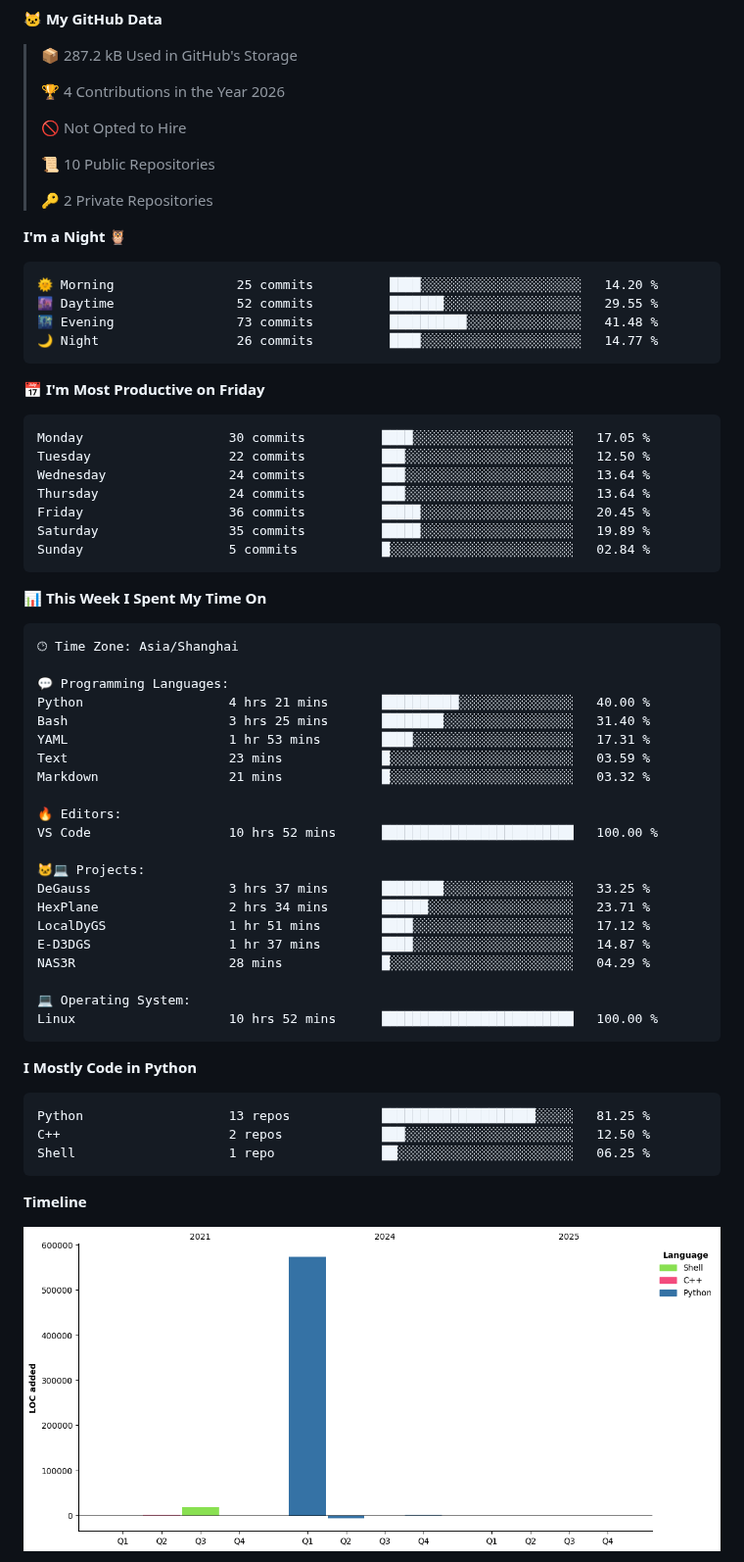
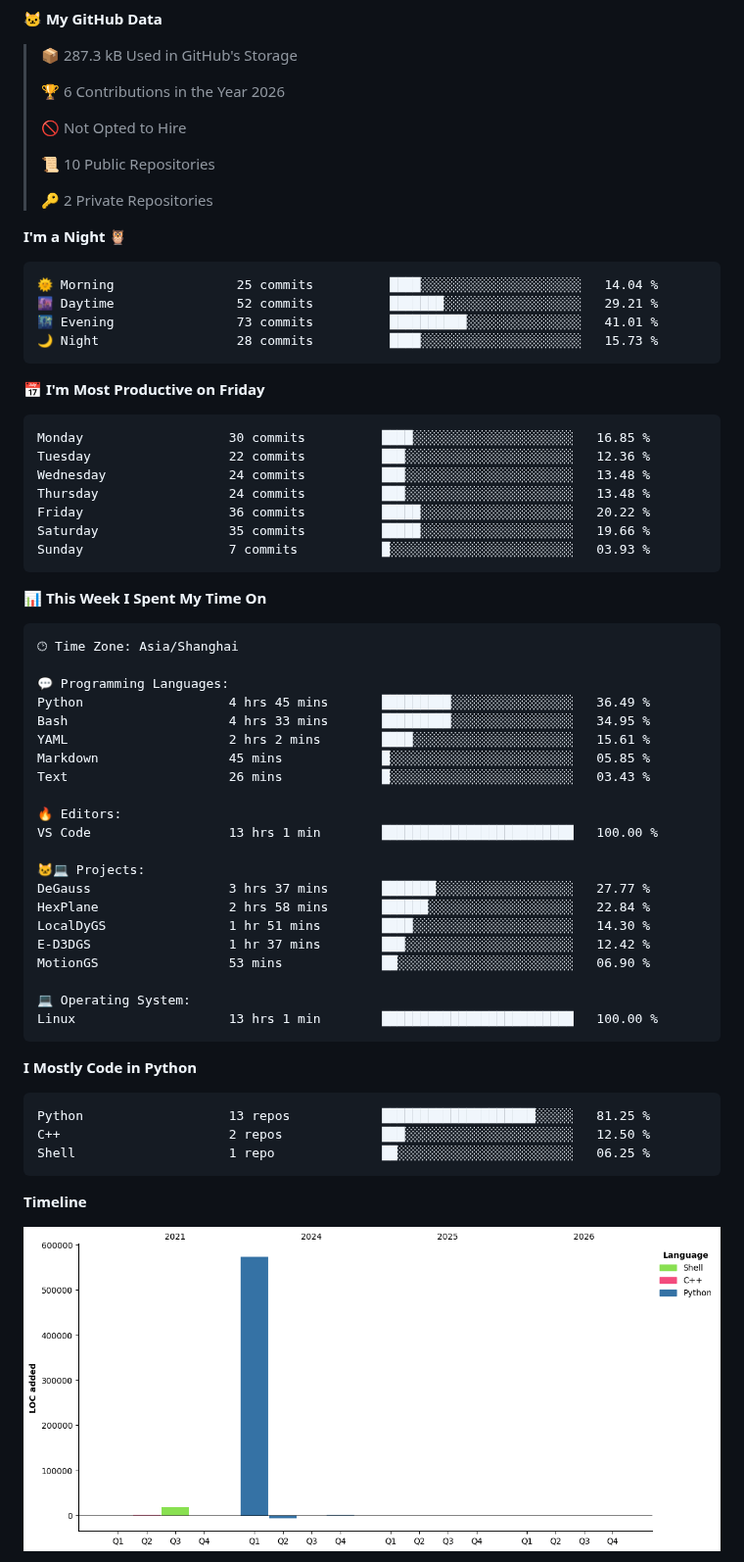
Before and after one commit to yejun688/yejun688, a Markdown page: README.md, the part around one of its changes. Shown at 98% size. Drawn GitHub-style; pictures changed too: assets/bar_graph.png.

Commit message:
Updated with Dev Metrics

````diff
--- a/README.md
+++ b/README.md
@@ -16,8 +18,8 @@ You can click the Preview link to take a look at your changes.
 **🐱 My GitHub Data**
 
-> 📦 287.2 kB Used in GitHub's Storage
+> 📦 287.3 kB Used in GitHub's Storage
  >
-> 🏆 4 Contributions in the Year 2026
+> 🏆 6 Contributions in the Year 2026
  >
 > 🚫 Not Opted to Hire
  >
@@ -28,21 +30,21 @@ You can click the Preview link to take a look at your changes.
 **I'm a Night 🦉**
 
 ```text
-🌞 Morning                25 commits          ████░░░░░░░░░░░░░░░░░░░░░   14.20 %
-🌆 Daytime                52 commits          ███████░░░░░░░░░░░░░░░░░░   29.55 %
-🌃 Evening                73 commits          ██████████░░░░░░░░░░░░░░░   41.48 %
-🌙 Night                  26 commits          ████░░░░░░░░░░░░░░░░░░░░░   14.77 %
+🌞 Morning                25 commits          ████░░░░░░░░░░░░░░░░░░░░░   14.04 %
+🌆 Daytime                52 commits          ███████░░░░░░░░░░░░░░░░░░   29.21 %
+🌃 Evening                73 commits          ██████████░░░░░░░░░░░░░░░   41.01 %
+🌙 Night                  28 commits          ████░░░░░░░░░░░░░░░░░░░░░   15.73 %
 ```
 📅 **I'm Most Productive on Friday**
 
 ```text
-Monday                   30 commits          ████░░░░░░░░░░░░░░░░░░░░░   17.05 %
-Tuesday                  22 commits          ███░░░░░░░░░░░░░░░░░░░░░░   12.50 %
-Wednesday                24 commits          ███░░░░░░░░░░░░░░░░░░░░░░   13.64 %
-Thursday                 24 commits          ███░░░░░░░░░░░░░░░░░░░░░░   13.64 %
-Friday                   36 commits          █████░░░░░░░░░░░░░░░░░░░░   20.45 %
-Saturday                 35 commits          █████░░░░░░░░░░░░░░░░░░░░   19.89 %
-Sunday                   5 commits           █░░░░░░░░░░░░░░░░░░░░░░░░   02.84 %
+Monday                   30 commits          ████░░░░░░░░░░░░░░░░░░░░░   16.85 %
+Tuesday                  22 commits          ███░░░░░░░░░░░░░░░░░░░░░░   12.36 %
+Wednesday                24 commits          ███░░░░░░░░░░░░░░░░░░░░░░   13.48 %
+Thursday                 24 commits          ███░░░░░░░░░░░░░░░░░░░░░░   13.48 %
+Friday                   36 commits          █████░░░░░░░░░░░░░░░░░░░░   20.22 %
+Saturday                 35 commits          █████░░░░░░░░░░░░░░░░░░░░   19.66 %
+Sunday                   7 commits           █░░░░░░░░░░░░░░░░░░░░░░░░   03.93 %
 ```
 
 
@@ -52,24 +54,24 @@ Sunday                   5 commits           █░░░░░░░░░░
 🕑︎ Time Zone: Asia/Shanghai
 
 💬 Programming Languages:
-Python                   4 hrs 21 mins       ██████████░░░░░░░░░░░░░░░   40.00 %
-Bash                     3 hrs 25 mins       ████████░░░░░░░░░░░░░░░░░   31.40 %
-YAML                     1 hr 53 mins        ████░░░░░░░░░░░░░░░░░░░░░   17.31 %
-Text                     23 mins             █░░░░░░░░░░░░░░░░░░░░░░░░   03.59 %
-Markdown                 21 mins             █░░░░░░░░░░░░░░░░░░░░░░░░   03.32 %
+Python                   4 hrs 45 mins       █████████░░░░░░░░░░░░░░░░   36.49 %
+Bash                     4 hrs 33 mins       █████████░░░░░░░░░░░░░░░░   34.95 %
+YAML                     2 hrs 2 mins        ████░░░░░░░░░░░░░░░░░░░░░   15.61 %
+Markdown                 45 mins             █░░░░░░░░░░░░░░░░░░░░░░░░   05.85 %
+Text                     26 mins             █░░░░░░░░░░░░░░░░░░░░░░░░   03.43 %
 
 🔥 Editors:
-VS Code                  10 hrs 52 mins      █████████████████████████   100.00 %
+VS Code                  13 hrs 1 min        █████████████████████████   100.00 %
 
 🐱‍💻 Projects:
-DeGauss                  3 hrs 37 mins       ████████░░░░░░░░░░░░░░░░░   33.25 %
-HexPlane                 2 hrs 34 mins       ██████░░░░░░░░░░░░░░░░░░░   23.71 %
-LocalDyGS                1 hr 51 mins        ████░░░░░░░░░░░░░░░░░░░░░   17.12 %
-E-D3DGS                  1 hr 37 mins        ████░░░░░░░░░░░░░░░░░░░░░   14.87 %
-NAS3R                    28 mins             █░░░░░░░░░░░░░░░░░░░░░░░░   04.29 %
+DeGauss                  3 hrs 37 mins       ███████░░░░░░░░░░░░░░░░░░   27.77 %
+HexPlane                 2 hrs 58 mins       ██████░░░░░░░░░░░░░░░░░░░   22.84 %
+LocalDyGS                1 hr 51 mins        ████░░░░░░░░░░░░░░░░░░░░░   14.30 %
+E-D3DGS                  1 hr 37 mins        ███░░░░░░░░░░░░░░░░░░░░░░   12.42 %
+MotionGS                 53 mins             ██░░░░░░░░░░░░░░░░░░░░░░░   06.90 %
 
 💻 Operating System:
-Linux                    10 hrs 52 mins      █████████████████████████   100.00 %
+Linux                    13 hrs 1 min        █████████████████████████   100.00 %
 ```
 
 **I Mostly Code in Python**
````
Also changed, not shown: other parts of README.md (+3 -1 lines).
